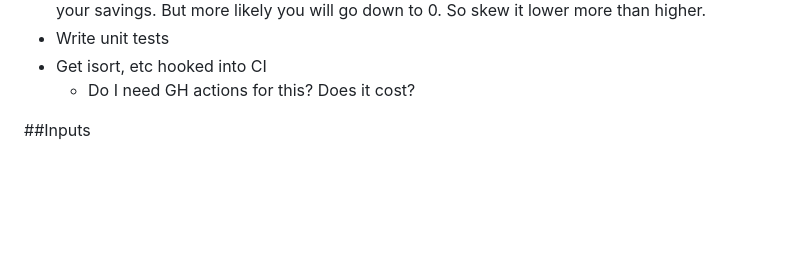
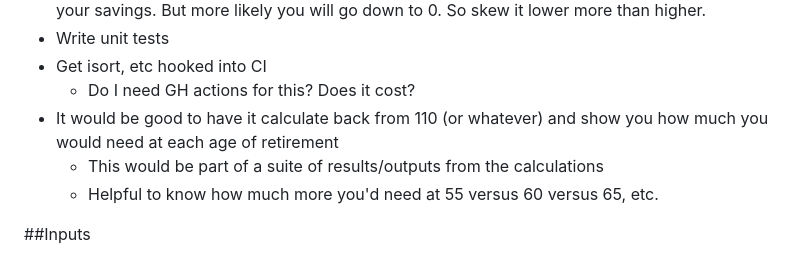
Before and after one commit to Skips-Scramble/stochastic-finances, a Markdown page: Notes.md, the part around the change. Rendered like a GitHub page; blank space fills up the shorter version.

Commit message:
Add note about functionality
Do this to continue to suss out notes my thoughts.

```diff
--- a/Notes.md
+++ b/Notes.md
@@ -21,6 +21,9 @@ so really don't need lists. Only really needed for outputting to csv
 - Write unit tests
 - Get isort, etc hooked into CI
   - Do I need GH actions for this? Does it cost?
+- It would be good to have it calculate back from 110 (or whatever) and show you how much you would need at each age of retirement
+  - This would be part of a suite of results/outputs from the calculations
+  - Helpful to know how much more you'd need at 55 versus 60 versus 65, etc.
 
 ##Inputs
 - (.json)
```
